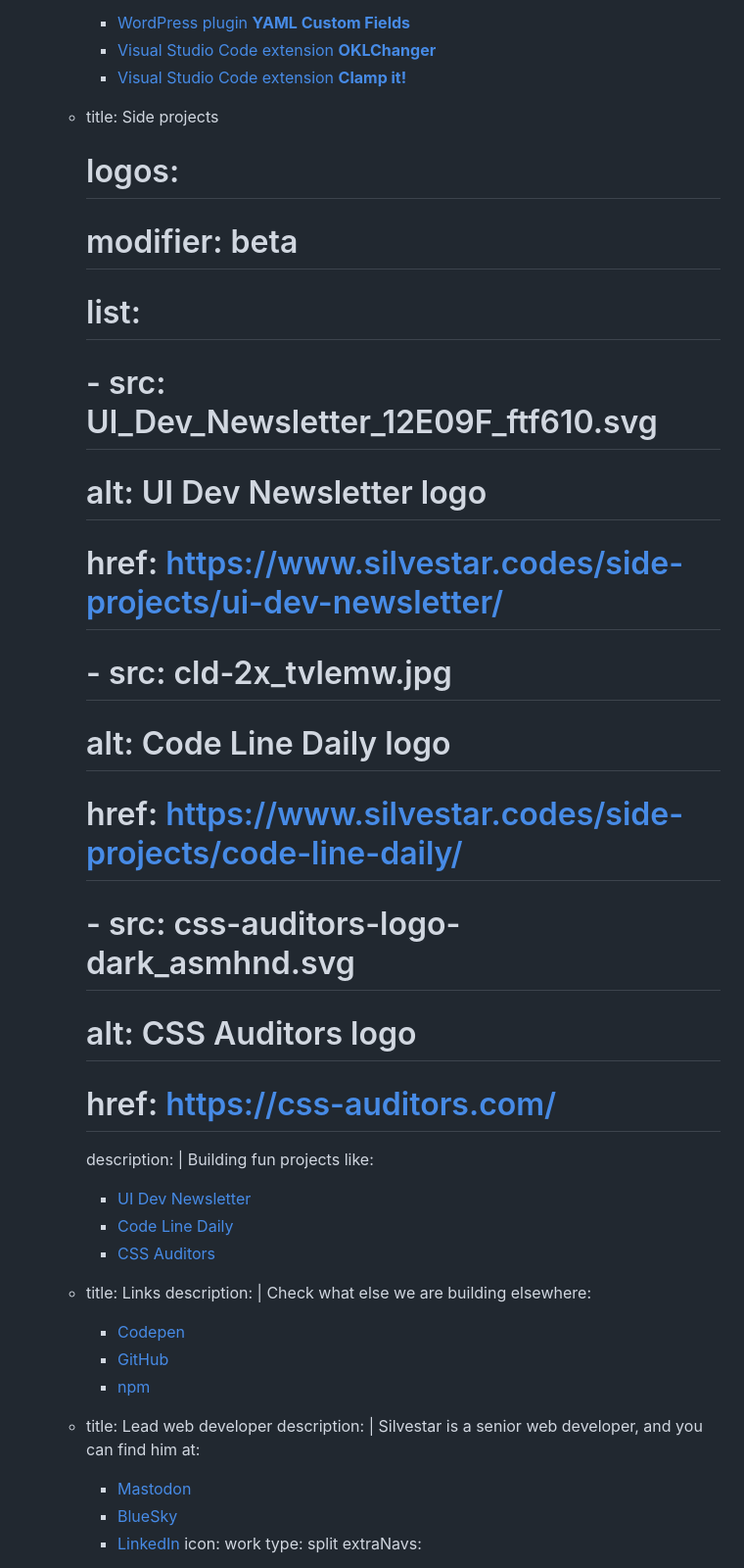
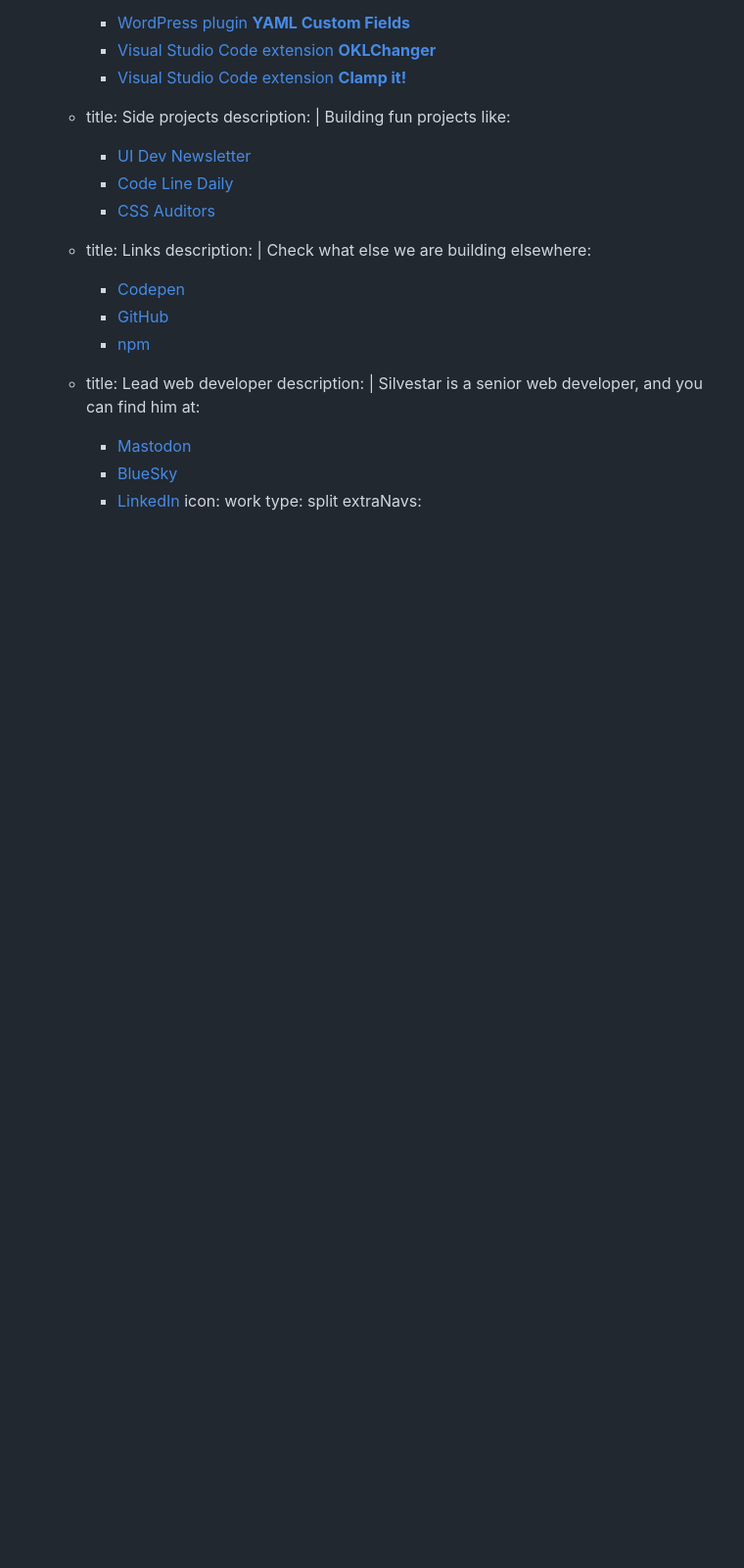
Before and after one commit to maliMirkec/cita, a Markdown page: src/en/index.md, the part around one of its changes. Shown at 98% size. Drawn GitHub-style; blank space fills up the shorter version.

```diff
--- a/src/en/index.md
+++ b/src/en/index.md
@@ -283,18 +271,6 @@ sections:
           - [Visual Studio Code extension **OKLChanger**](https://marketplace.visualstudio.com/items?itemName=starbist.oklchanger)
           - [Visual Studio Code extension **Clamp it!**](https://marketplace.visualstudio.com/items?itemName=starbist.clamp-it)
       - title: Side projects
-        # logos:
-        #   modifier: beta
-        #   list:
-        #     - src: UI_Dev_Newsletter_12E09F_ftf610.svg
-        #       alt: UI Dev Newsletter logo
-        #       href: https://www.silvestar.codes/side-projects/ui-dev-newsletter/
-        #     - src: cld-2x_tvlemw.jpg
-        #       alt: Code Line Daily logo
-        #       href: https://www.silvestar.codes/side-projects/code-line-daily/
-        #     - src: css-auditors-logo-dark_asmhnd.svg
-        #       alt: CSS Auditors logo
-        #       href: https://css-auditors.com/
         description: |
           Building fun projects like:
 
```
Also changed, not shown: other parts of src/en/index.md (+2 -14 lines).
